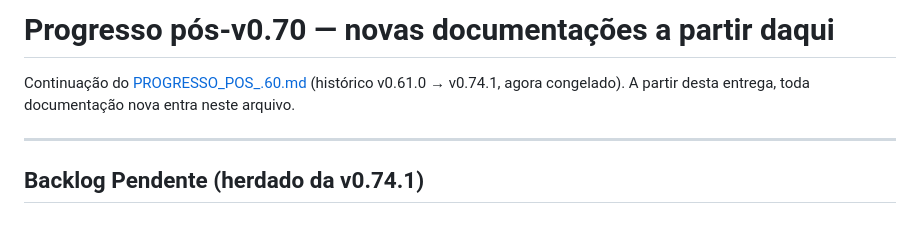
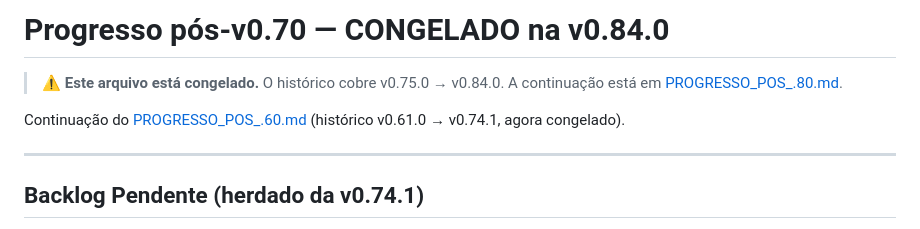
Before and after one commit to Ratuckk/Star-Anki, a Markdown page: progresso/PROGRESSO_POS_.70.md, the part around the change. GitHub-like rendering.

```diff
--- a/progresso/PROGRESSO_POS_.70.md
+++ b/progresso/PROGRESSO_POS_.70.md
@@ -1,7 +1,10 @@
-# Progresso pós-v0.70 — novas documentações a partir daqui
+# Progresso pós-v0.70 — CONGELADO na v0.84.0
+
+> **⚠️ Este arquivo está congelado.** O histórico cobre v0.75.0 → v0.84.0.
+> A continuação está em [PROGRESSO_POS_.80.md](PROGRESSO_POS_.80.md).
 
 Continuação do [PROGRESSO_POS_.60.md](PROGRESSO_POS_.60.md) (histórico v0.61.0 → v0.74.1, agora
-congelado). A partir desta entrega, toda documentação nova entra neste arquivo.
+congelado).
 
 ---
 
```
Also changed, not shown: CLAUDE.md (+1 -1 lines), progresso/PROGRESSO_POS_.80.md (added, +32 -0 lines).
